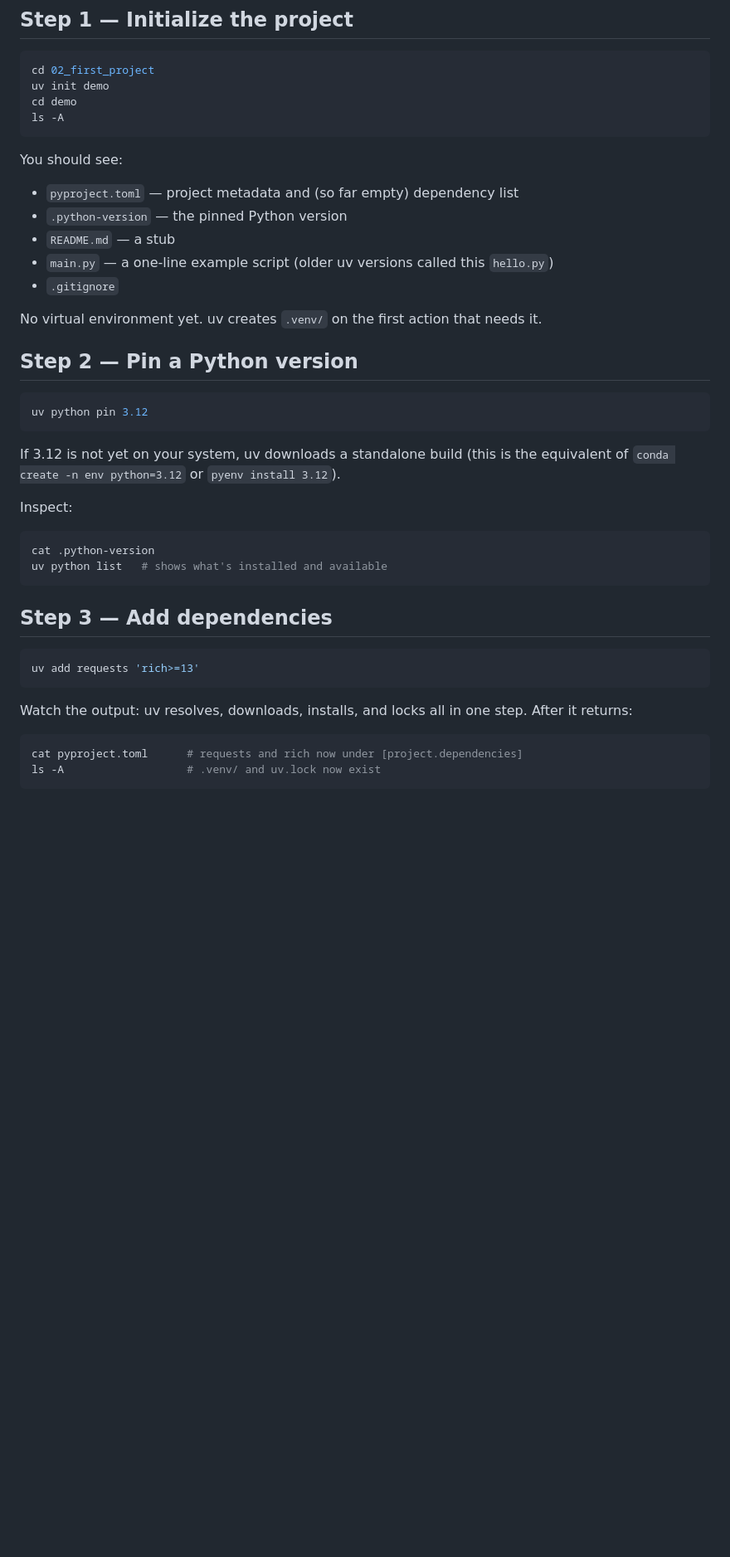
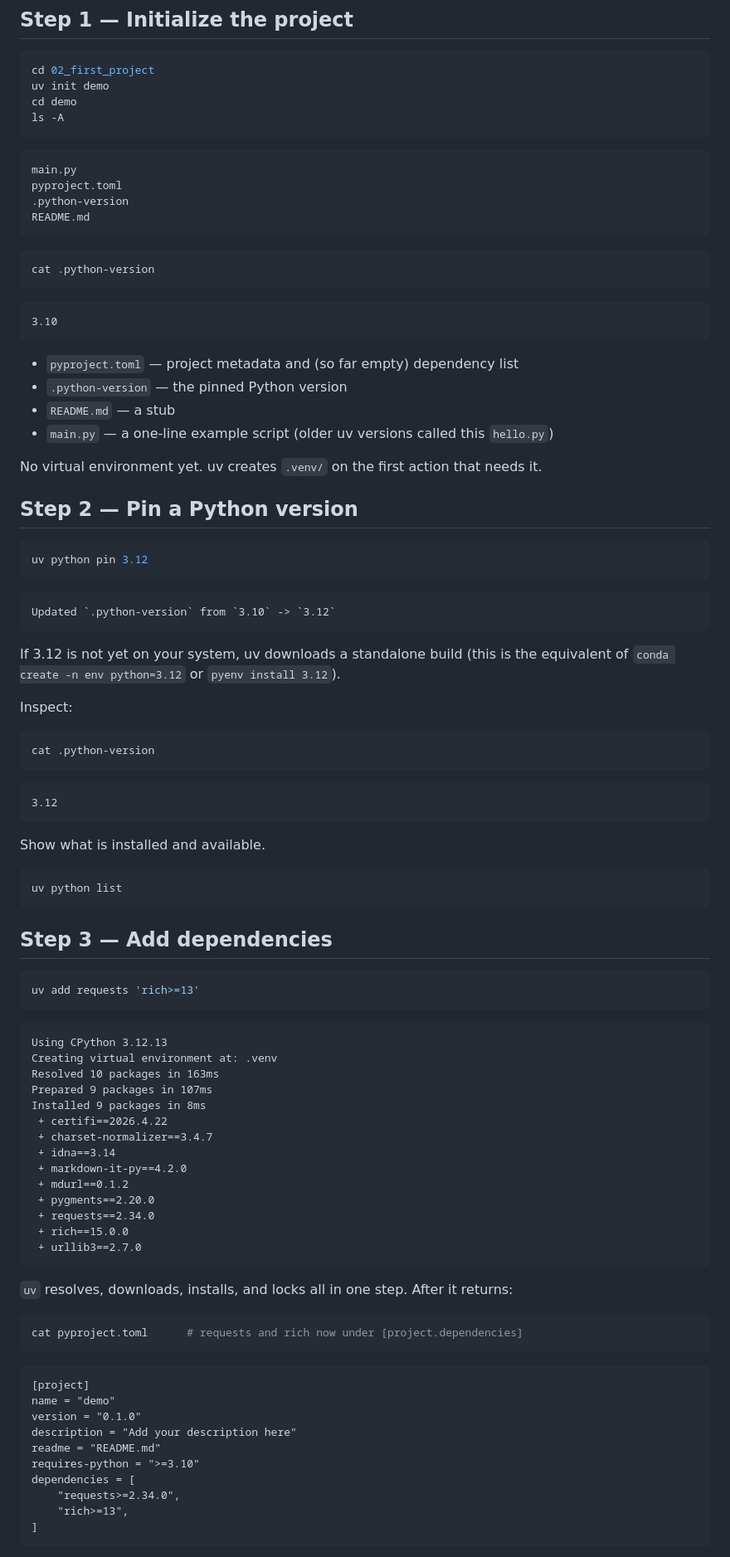
Before and after one commit to davetang/learning_python, a Markdown page: uv_tutorial/02_first_project/README.md, the part around one of its changes. Shown at 83% size. Drawn GitHub-style; blank space fills up the shorter version.

````diff
--- a/uv_tutorial/02_first_project/README.md
+++ b/uv_tutorial/02_first_project/README.md
@@ -12,14 +12,24 @@ uv init demo
 cd demo
 ls -A
 ```
+```
+main.py
+pyproject.toml
+.python-version
+README.md
+```
 
-You should see:
+```console
+cat .python-version
+```
+```
+3.10
+```
 
 * `pyproject.toml` — project metadata and (so far empty) dependency list
 * `.python-version` — the pinned Python version
 * `README.md` — a stub
 * `main.py` — a one-line example script (older uv versions called this `hello.py`)
-* `.gitignore`
 
 No virtual environment yet. uv creates `.venv/` on the first action that needs it.
 
@@ -28,6 +38,9 @@ No virtual environment yet. uv creates `.venv/` on the first action that needs i
 ```console
 uv python pin 3.12
 ```
+```
+Updated `.python-version` from `3.10` -> `3.12`
+```
 
 If 3.12 is not yet on your system, uv downloads a standalone build (this is the equivalent of `conda create -n env python=3.12` or `pyenv install 3.12`).
 
@@ -35,7 +48,15 @@ Inspect:
 
 ```console
 cat .python-version
-uv python list   # shows what's installed and available
+```
+```
+3.12
+```
+
+Show what is installed and available.
+
+```console
+uv python list
 ```
 
 ## Step 3 — Add dependencies
@@ -43,9 +64,38 @@ uv python list   # shows what's installed and available
 ```console
 uv add requests 'rich>=13'
 ```
+```
+Using CPython 3.12.13
+Creating virtual environment at: .venv
+Resolved 10 packages in 163ms
+Prepared 9 packages in 107ms
+Installed 9 packages in 8ms
+ + certifi==2026.4.22
+ + charset-normalizer==3.4.7
+ + idna==3.14
+ + markdown-it-py==4.2.0
+ + mdurl==0.1.2
+ + pygments==2.20.0
+ + requests==2.34.0
+ + rich==15.0.0
+ + urllib3==2.7.0
+```
 
-Watch the output: uv resolves, downloads, installs, and locks all in one step. After it returns:
+`uv` resolves, downloads, installs, and locks all in one step. After it returns:
 
 ```console
 cat pyproject.toml      # requests and rich now under [project.dependencies]
-ls -A                   # .venv/ and uv.lock now exist
+```
+```
+[project]
+name = "demo"
+version = "0.1.0"
+description = "Add your description here"
+readme = "README.md"
+requires-python = ">=3.10"
+dependencies = [
+    "requests>=2.34.0",
+    "rich>=13",
+]
+```
+
````
Also changed, not shown: other parts of uv_tutorial/02_first_project/README.md (+116 -1 lines).
